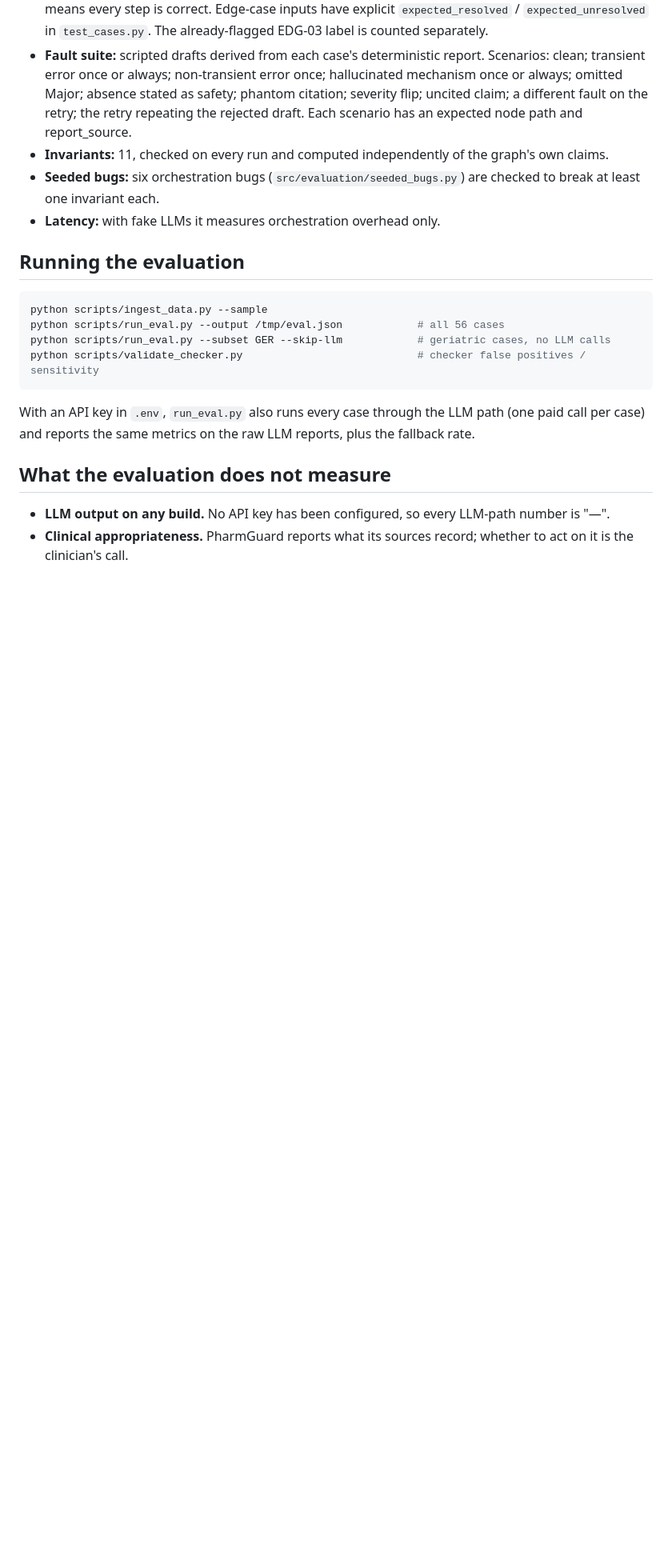
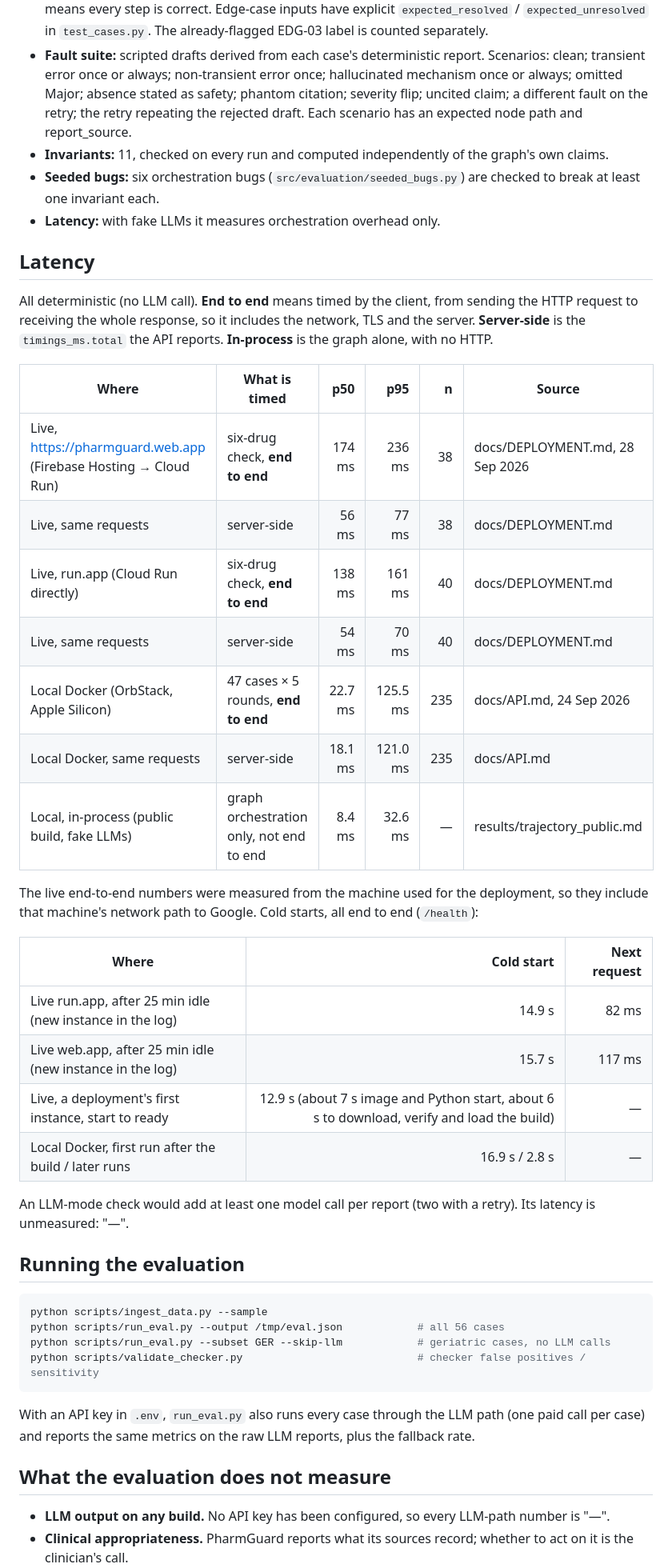
Before and after one commit to Dshwetanshu/PharmGuard-AI, a Markdown page: docs/EVALUATION.md, the part around the change. Shown at 80% size. Drawn GitHub-style; blank space fills up the shorter version.

Commit message:
docs/EVALUATION.md: live and local latency side by side, end-to-end ones marked

````diff
--- a/docs/EVALUATION.md
+++ b/docs/EVALUATION.md
@@ -121,6 +121,35 @@ Notes:
 - **Seeded bugs:** six orchestration bugs (`src/evaluation/seeded_bugs.py`) are checked to break at least one invariant each.
 - **Latency:** with fake LLMs it measures orchestration overhead only.
 
+## Latency
+
+All deterministic (no LLM call). **End to end** means timed by the client, from sending the HTTP request to
+receiving the whole response, so it includes the network, TLS and the server. **Server-side** is the
+`timings_ms.total` the API reports. **In-process** is the graph alone, with no HTTP.
+
+| Where | What is timed | p50 | p95 | n | Source |
+|---|---|---:|---:|---:|---|
+| Live, https://pharmguard.web.app (Firebase Hosting → Cloud Run) | six-drug check, **end to end** | 174 ms | 236 ms | 38 | docs/DEPLOYMENT.md, 28 Sep 2026 |
+| Live, same requests | server-side | 56 ms | 77 ms | 38 | docs/DEPLOYMENT.md |
+| Live, run.app (Cloud Run directly) | six-drug check, **end to end** | 138 ms | 161 ms | 40 | docs/DEPLOYMENT.md |
+| Live, same requests | server-side | 54 ms | 70 ms | 40 | docs/DEPLOYMENT.md |
+| Local Docker (OrbStack, Apple Silicon) | 47 cases × 5 rounds, **end to end** | 22.7 ms | 125.5 ms | 235 | docs/API.md, 24 Sep 2026 |
+| Local Docker, same requests | server-side | 18.1 ms | 121.0 ms | 235 | docs/API.md |
+| Local, in-process (public build, fake LLMs) | graph orchestration only, not end to end | 8.4 ms | 32.6 ms | — | results/trajectory_public.md |
+
+The live end-to-end numbers were measured from the machine used for the deployment, so they include that
+machine's network path to Google. Cold starts, all end to end (`/health`):
+
+| Where | Cold start | Next request |
+|---|---:|---:|
+| Live run.app, after 25 min idle (new instance in the log) | 14.9 s | 82 ms |
+| Live web.app, after 25 min idle (new instance in the log) | 15.7 s | 117 ms |
+| Live, a deployment's first instance, start to ready | 12.9 s (about 7 s image and Python start, about 6 s to download, verify and load the build) | — |
+| Local Docker, first run after the build / later runs | 16.9 s / 2.8 s | — |
+
+An LLM-mode check would add at least one model call per report (two with a retry). Its latency is
+unmeasured: "—".
+
 ## Running the evaluation
 
 ```bash
````
